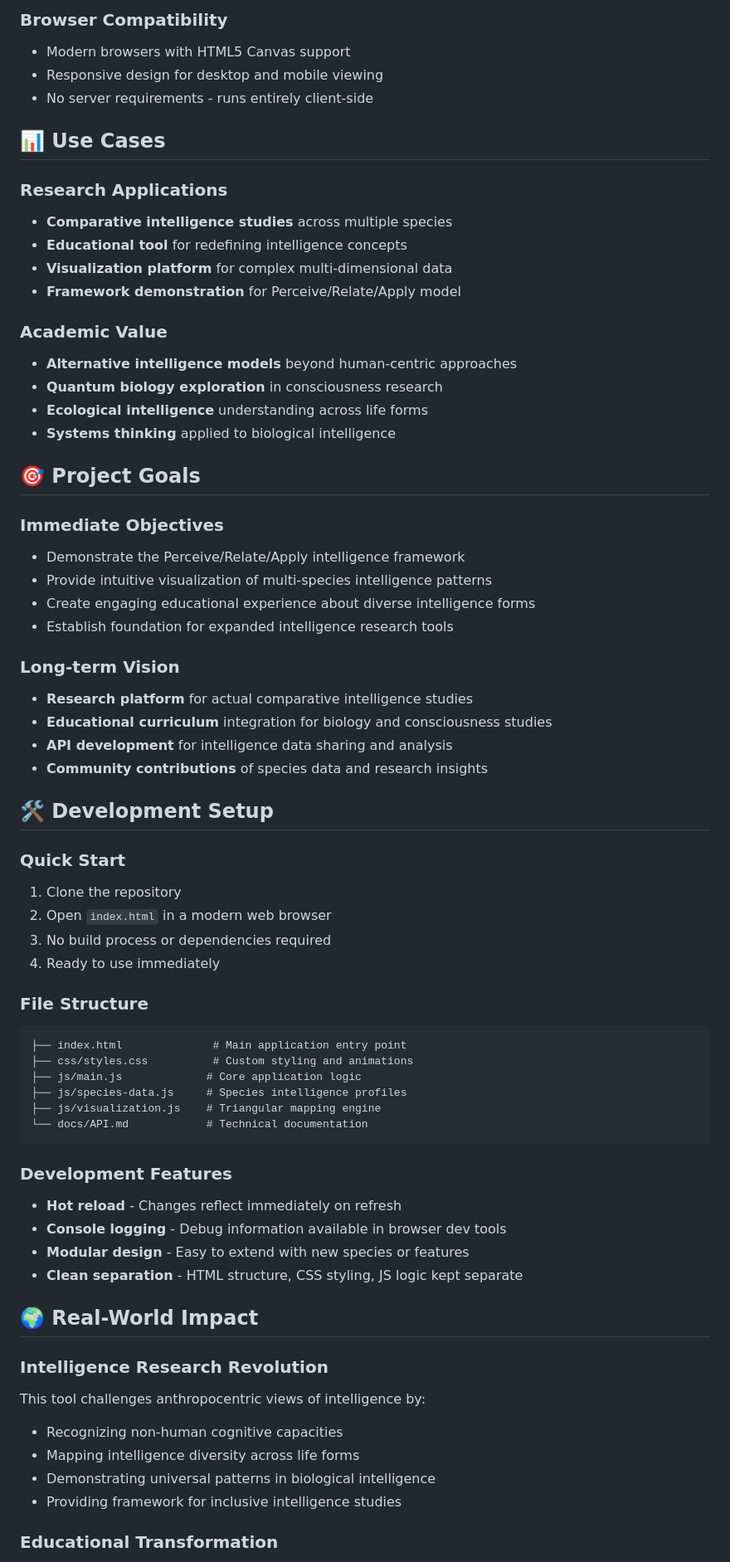
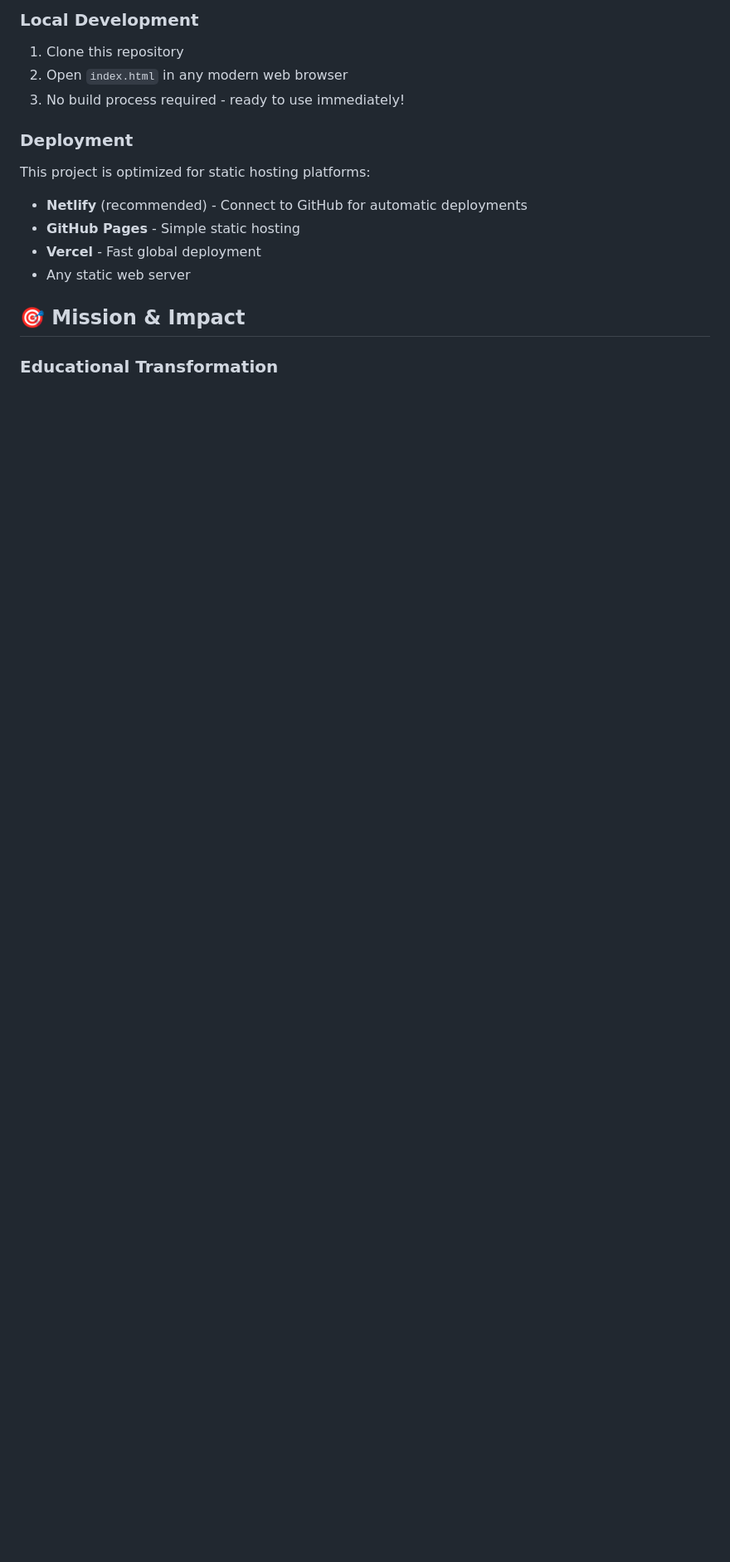
Before and after one commit to kerrilake/Redefining-Intelligence-Researchers-Mode, a Markdown page: README.md, the part around one of its changes. Shown at 83% size. Drawn GitHub-style; blank space fills up the shorter version.

````diff
--- a/README.md
+++ b/README.md
@@ -60,68 +59,16 @@ The Species Intelligence Research Agent is a groundbreaking web application that
 
-### Browser Compatibility
-- Modern browsers with HTML5 Canvas support
-- Responsive design for desktop and mobile viewing
-- No server requirements - runs entirely client-side
+### Local Development
+1. Clone this repository
+2. Open `index.html` in any modern web browser
+3. No build process required - ready to use immediately!
 
-## 📊 Use Cases
+### Deployment
+This project is optimized for static hosting platforms:
+- **Netlify** (recommended) - Connect to GitHub for automatic deployments
+- **GitHub Pages** - Simple static hosting
+- **Vercel** - Fast global deployment
+- Any static web server
 
-### Research Applications
-- **Comparative intelligence studies** across multiple species
-- **Educational tool** for redefining intelligence concepts
-- **Visualization platform** for complex multi-dimensional data
-- **Framework demonstration** for Perceive/Relate/Apply model
-
-### Academic Value
-- **Alternative intelligence models** beyond human-centric approaches
-- **Quantum biology exploration** in consciousness research
-- **Ecological intelligence** understanding across life forms
-- **Systems thinking** applied to biological intelligence
-
-## 🎯 Project Goals
-
-### Immediate Objectives
-- Demonstrate the Perceive/Relate/Apply intelligence framework
-- Provide intuitive visualization of multi-species intelligence patterns
-- Create engaging educational experience about diverse intelligence forms
-- Establish foundation for expanded intelligence research tools
-
-### Long-term Vision
-- **Research platform** for actual comparative intelligence studies
-- **Educational curriculum** integration for biology and consciousness studies
-- **API development** for intelligence data sharing and analysis
-- **Community contributions** of species data and research insights
-
-## 🛠 Development Setup
-
-### Quick Start
-1. Clone the repository
-2. Open `index.html` in a modern web browser
-3. No build process or dependencies required
-4. Ready to use immediately
-
-### File Structure
-```
-├── index.html              # Main application entry point
-├── css/styles.css          # Custom styling and animations
-├── js/main.js             # Core application logic
-├── js/species-data.js     # Species intelligence profiles
-├── js/visualization.js    # Triangular mapping engine
-└── docs/API.md            # Technical documentation
-```
-
-### Development Features
-- **Hot reload** - Changes reflect immediately on refresh
-- **Console logging** - Debug information available in browser dev tools
-- **Modular design** - Easy to extend with new species or features
-- **Clean separation** - HTML structure, CSS styling, JS logic kept separate
-
-## 🌍 Real-World Impact
-
-### Intelligence Research Revolution
-This tool challenges anthropocentric views of intelligence by:
-- Recognizing non-human cognitive capacities
-- Mapping intelligence diversity across life forms
-- Demonstrating universal patterns in biological intelligence
-- Providing framework for inclusive intelligence studies
+## 🎯 Mission & Impact
 
 ### Educational Transformation
````
Also changed, not shown: other parts of README.md (+116 -63 lines).
